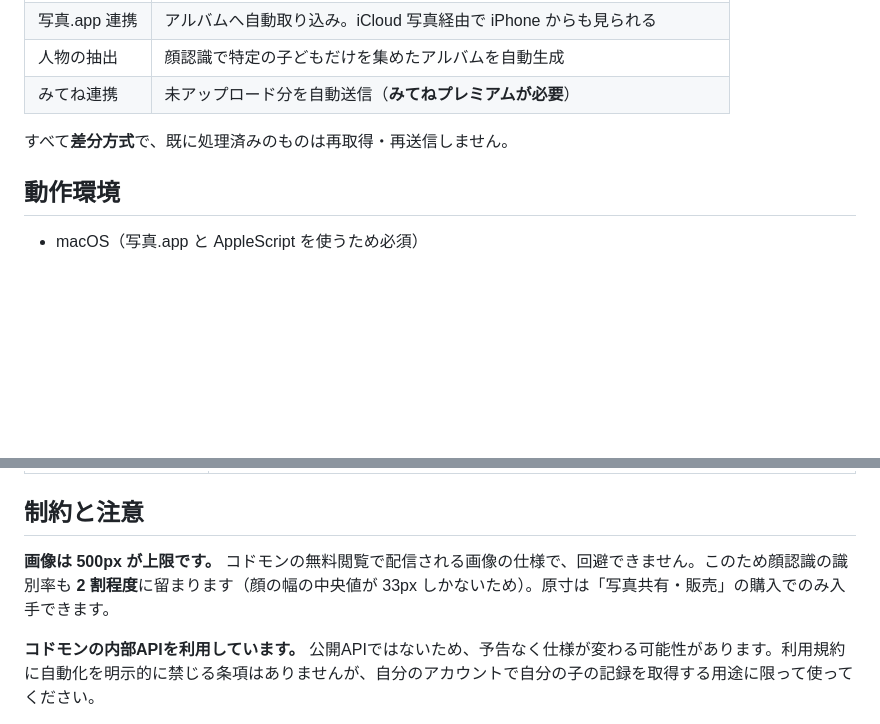
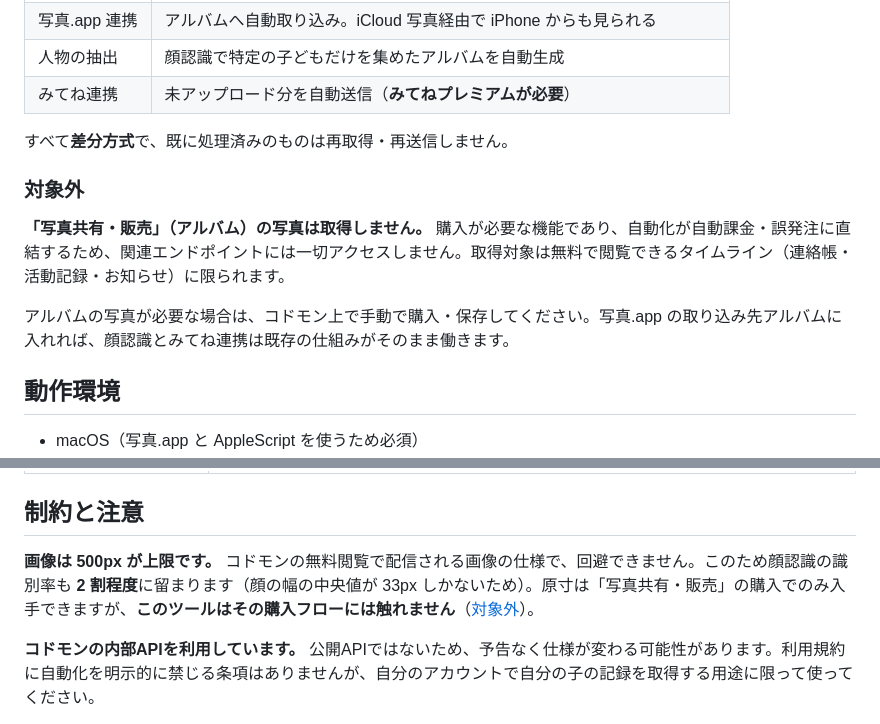
Before and after one commit to Esystimsesys/codomon-photo-sync, a Markdown page: README.md, 2 parts joined by grey strips. Rendered like a GitHub page; blank space fills up the shorter version.

Commit message:
docs: 写真販売のアルバムは取得しないことを README に明記する
README は「写真共有・販売」に解像度の説明の中でしか触れておらず、
このツールがそこに一切アクセスしないことが書かれていない。導入する
人には、アルバムの写真も集められるように読めるうえ、購入の導線に
自動で触れないかという不安も残る。

「できること」の直後に対象外の節を置き、取得しない理由と、必要な
場合は手動で保存すれば既存の仕組みに乗ることを書く。解像度の説明
からもこの節へつなぐ。

```diff
--- a/README.md
+++ b/README.md
@@ -27,6 +27,12 @@
 | みてね連携 | 未アップロード分を自動送信（**みてねプレミアムが必要**） |
 
 すべて**差分方式**で、既に処理済みのものは再取得・再送信しません。
+
+### 対象外
+
+**「写真共有・販売」（アルバム）の写真は取得しません。** 購入が必要な機能であり、自動化が自動課金・誤発注に直結するため、関連エンドポイントには一切アクセスしません。取得対象は無料で閲覧できるタイムライン（連絡帳・活動記録・お知らせ）に限られます。
+
+アルバムの写真が必要な場合は、コドモン上で手動で購入・保存してください。写真.app の取り込み先アルバムに入れれば、顔認識とみてね連携は既存の仕組みがそのまま働きます。
 
 ## 動作環境
 
@@ -222,7 +228,7 @@ launchd で 3 つのジョブを動かします。
 
 ## 制約と注意
 
-**画像は 500px が上限です。** コドモンの無料閲覧で配信される画像の仕様で、回避できません。このため顔認識の識別率も **2 割程度**に留まります（顔の幅の中央値が 33px しかないため）。原寸は「写真共有・販売」の購入でのみ入手できます。
+**画像は 500px が上限です。** コドモンの無料閲覧で配信される画像の仕様で、回避できません。このため顔認識の識別率も **2 割程度**に留まります（顔の幅の中央値が 33px しかないため）。原寸は「写真共有・販売」の購入でのみ入手できますが、**このツールはその購入フローには触れません**（[対象外](#対象外)）。
 
 **コドモンの内部APIを利用しています。** 公開APIではないため、予告なく仕様が変わる可能性があります。利用規約に自動化を明示的に禁じる条項はありませんが、自分のアカウントで自分の子の記録を取得する用途に限って使ってください。
 
```
